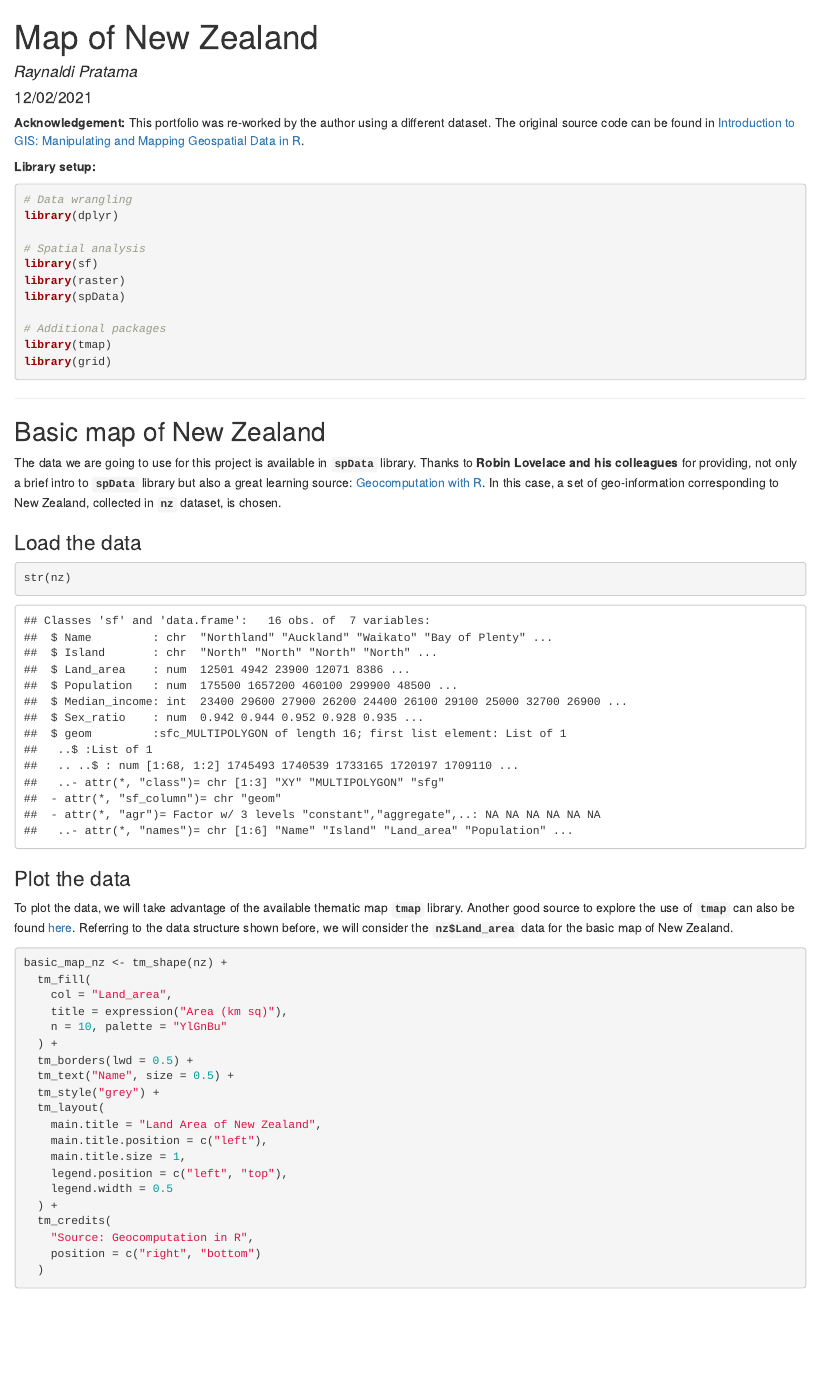
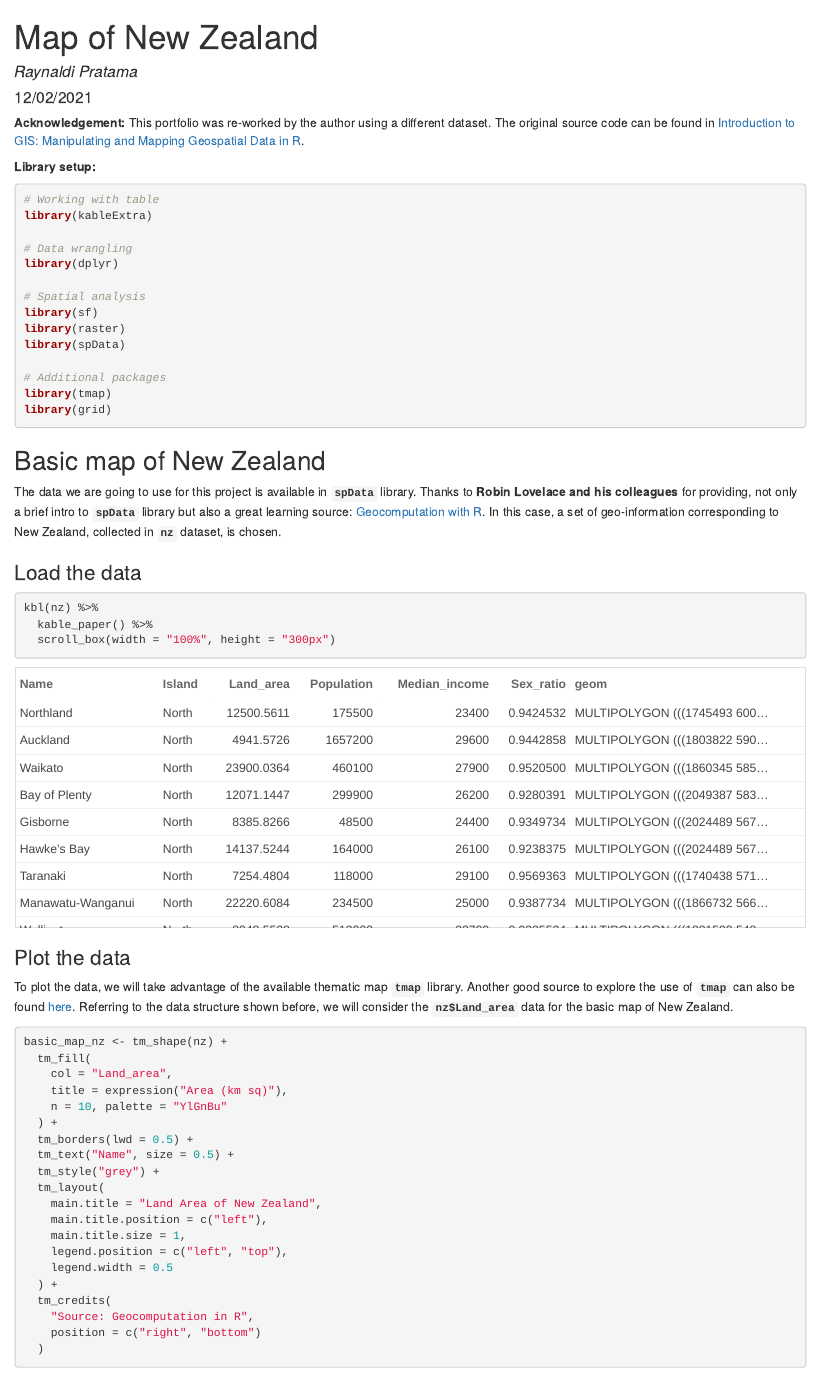
Before and after one commit to raynaldipratama/geospatial_data_visualization, an R Markdown document (19_simple_maps/19_simple_maps.Rmd): the page in a window 1100 px wide, from its top. Rendered offline with R 4.5, knitr and Pandoc, with nearby package versions; drawn as R Markdown's standard HTML page in place of the format the file asks for; some code elsewhere in the file could not run offline.

Commit message:
Modified all R-coded projects

````diff
--- a/19_simple_maps/19_simple_maps.Rmd
+++ b/19_simple_maps/19_simple_maps.Rmd
@@ -20,6 +20,9 @@ knitr::opts_chunk$set(echo = TRUE)
 **Library setup:**
 
 ```{r message=FALSE, warning=FALSE}
+# Working with table
+library(kableExtra)
+
 # Data wrangling
 library(dplyr)
 
@@ -42,7 +43,9 @@ The data we are going to use for this project is available in **`spData`** libra
 ### Load the data
 
 ```{r}
-str(nz)
+kbl(nz) %>%
+  kable_paper() %>%
+  scroll_box(width = "100%", height = "300px")
 ```
 
 ### Plot the data
````
Also changed, not shown: 15_deepest_point/15_deepest_point.Rmd (+0 -6 lines), 20_interactive_maps/20_interactive_maps.Rmd (+6 -9 lines), 15_deepest_point/15_deepest_point.html, 19_simple_maps/19_simple_maps.html, 19_simple_maps/19_simple_maps.Rmd (8 more changed lines), 1 other file.
